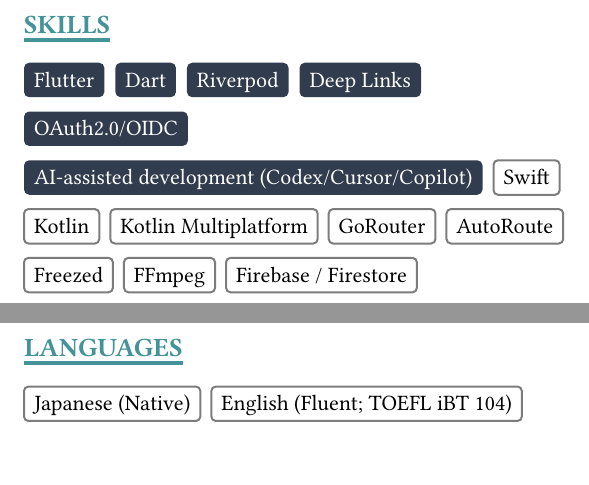
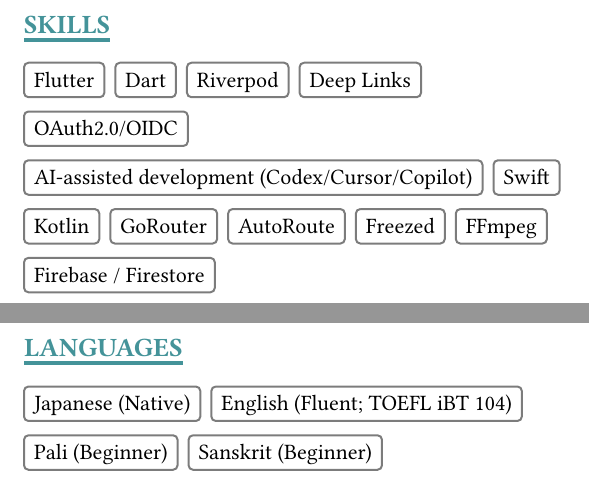
Before and after one commit to noriHanda/my-resume, a Typst document (main.typ): two parts of page 2 of 2, joined at a grey line, cut so that both start at the same text. The pictures show the PDF file main.pdf that the author committed with the source.

Commit message:
Update skills

```diff
--- a/main.typ
+++ b/main.typ
@@ -109,6 +104,10 @@
+#pill("Dart")
+#pill("Riverpod")
+#pill("Deep Links")
+#pill("OAuth2.0/OIDC")
+#pill("AI-assisted development (Codex/Cursor/Copilot)")
 #pill("Swift")
 #pill("Kotlin")
-#pill("Kotlin Multiplatform")
 #pill("GoRouter")
 #pill("AutoRoute")
 #pill("Freezed")
@@ -163,3 +162,5 @@
 
 #pill("Japanese (Native)")
 #pill("English (Fluent; TOEFL iBT 104)")
+#pill("Pali (Beginner)")
+#pill("Sanskrit (Beginner)")
```
Also changed, not shown: main.pdf, main.typ (7 more changed lines).
